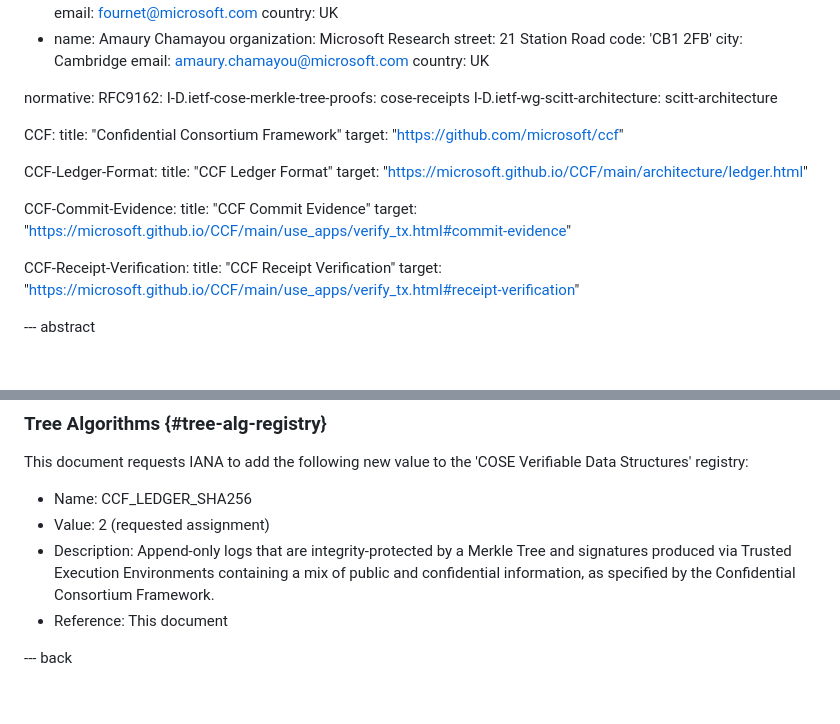
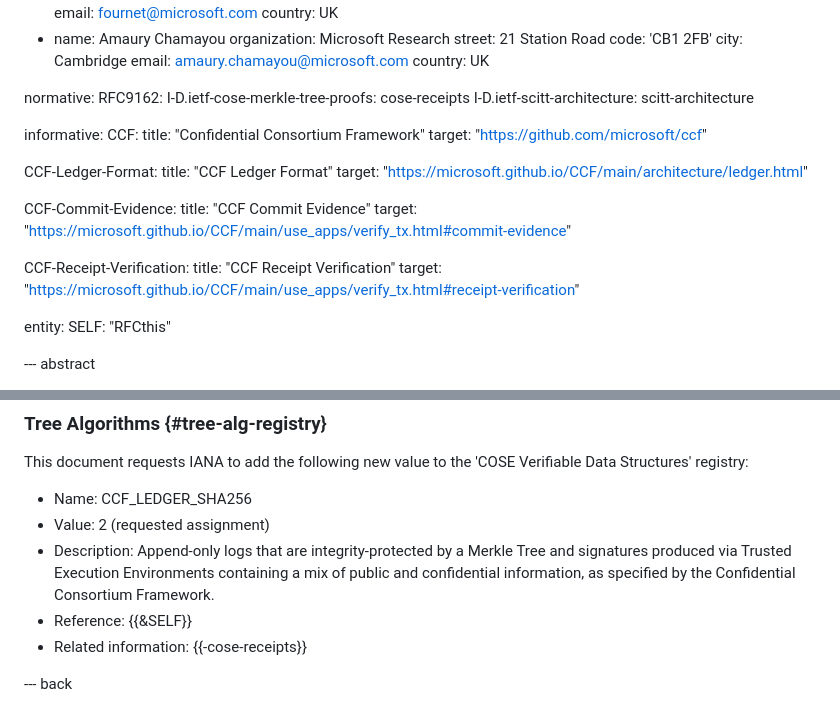
Before and after one commit to ietf-wg-scitt/draft-ietf-scitt-receipts-ccf-profile, a Markdown page: draft-ietf-scitt-receipts-ccf-profile.md, 2 parts joined by grey strips. Drawn GitHub-style; blank space fills up the shorter version.

Commit message:
Tidy up references (#12)

```diff
--- a/draft-ietf-scitt-receipts-ccf-profile.md
+++ b/draft-ietf-scitt-receipts-ccf-profile.md
@@ -48,8 +48,9 @@ author:
 normative:
   RFC9162:
   I-D.ietf-cose-merkle-tree-proofs: cose-receipts
-  I-D.ietf-wg-scitt-architecture: scitt-architecture
+  I-D.ietf-scitt-architecture: scitt-architecture
 
+informative:
   CCF:
     title: "Confidential Consortium Framework"
     target: "https://github.com/microsoft/ccf"
@@ -65,6 +66,9 @@ normative:
   CCF-Receipt-Verification:
     title: "CCF Receipt Verification"
     target: "https://microsoft.github.io/CCF/main/use_apps/verify_tx.html#receipt-verification"
+
+entity:
+  SELF: "RFCthis"
 
 --- abstract
 
@@ -281,6 +285,7 @@ This document requests IANA to add the following new value to the 'COSE Verifiab
 * Name: CCF_LEDGER_SHA256
 * Value: 2 (requested assignment)
 * Description: Append-only logs that are integrity-protected by a Merkle Tree and signatures produced via Trusted Execution Environments containing a mix of public and confidential information, as specified by the Confidential Consortium Framework.
-* Reference: This document
+* Reference: {{&SELF}}
+* Related information: {{-cose-receipts}}
 
 --- back
```
